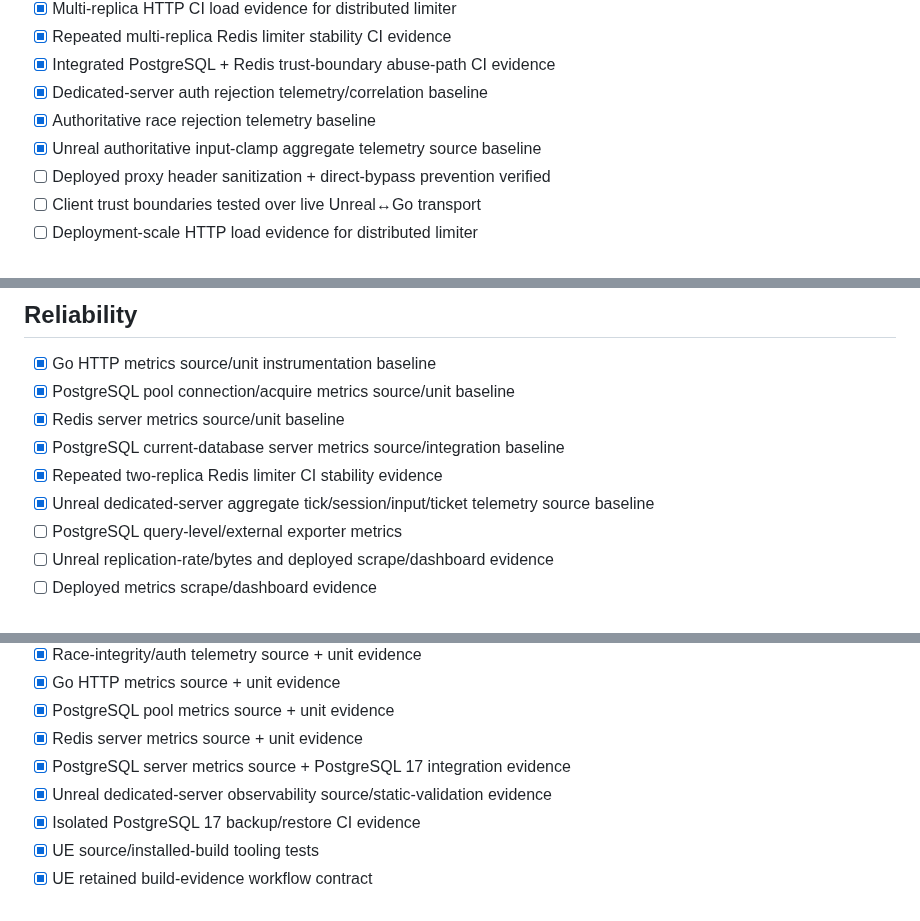
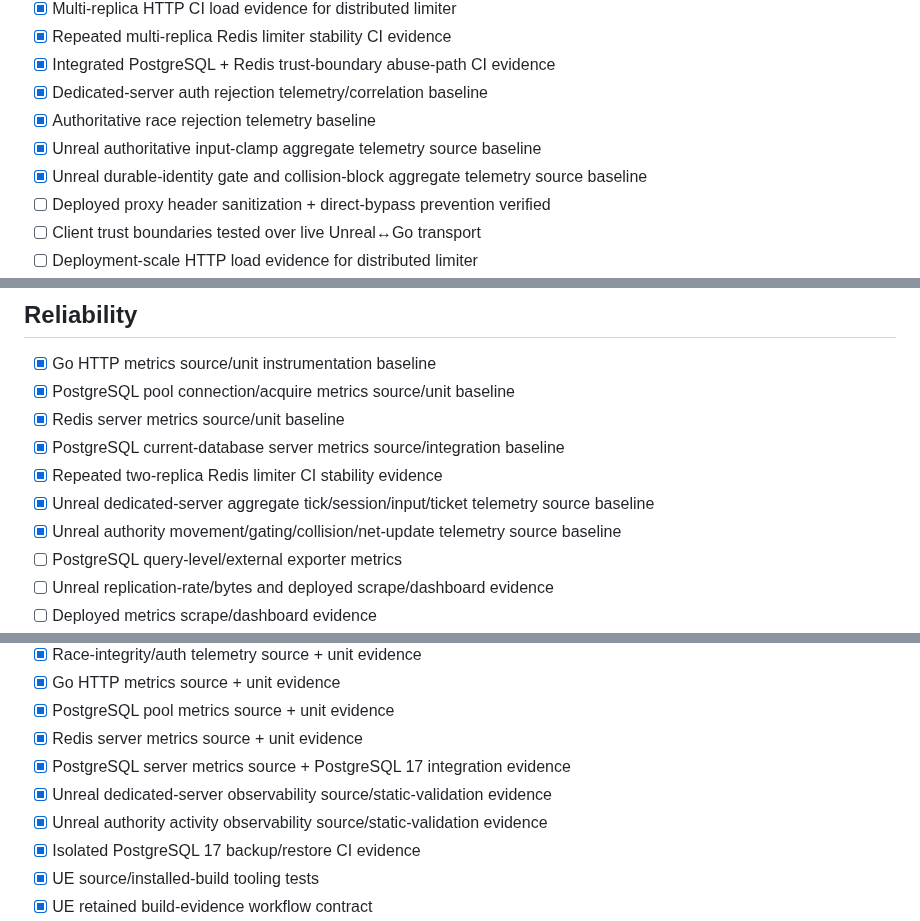
Before and after one commit to cvsz/zneondrive, a Markdown page: IMPLEMENTATION-CHECKLIST.md, 3 parts joined by grey strips. Rendered like a GitHub page.

```diff
--- a/IMPLEMENTATION-CHECKLIST.md
+++ b/IMPLEMENTATION-CHECKLIST.md
@@ -208,6 +211,7 @@
 - [x] Dedicated-server auth rejection telemetry/correlation baseline
 - [x] Authoritative race rejection telemetry baseline
 - [x] Unreal authoritative input-clamp aggregate telemetry source baseline
+- [x] Unreal durable-identity gate and collision-block aggregate telemetry source baseline
 - [ ] Deployed proxy header sanitization + direct-bypass prevention verified
 - [ ] Client trust boundaries tested over live Unreal↔Go transport
 - [ ] Deployment-scale HTTP load evidence for distributed limiter
@@ -223,6 +227,7 @@
 - [x] PostgreSQL current-database server metrics source/integration baseline
 - [x] Repeated two-replica Redis limiter CI stability evidence
 - [x] Unreal dedicated-server aggregate tick/session/input/ticket telemetry source baseline
+- [x] Unreal authority movement/gating/collision/net-update telemetry source baseline
 - [ ] PostgreSQL query-level/external exporter metrics
 - [ ] Unreal replication-rate/bytes and deployed scrape/dashboard evidence
 - [ ] Deployed metrics scrape/dashboard evidence
@@ -252,6 +257,7 @@
 - [x] Redis server metrics source + unit evidence
 - [x] PostgreSQL server metrics source + PostgreSQL 17 integration evidence
 - [x] Unreal dedicated-server observability source/static-validation evidence
+- [x] Unreal authority activity observability source/static-validation evidence
 - [x] Isolated PostgreSQL 17 backup/restore CI evidence
 - [x] UE source/installed-build tooling tests
 - [x] UE retained build-evidence workflow contract
```
Also changed, not shown: other parts of IMPLEMENTATION-CHECKLIST.md (+4 -1 lines).
